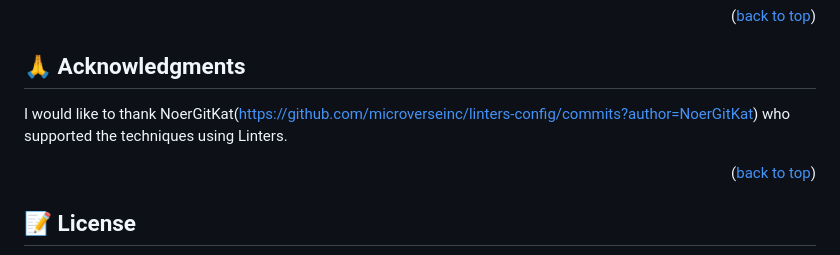
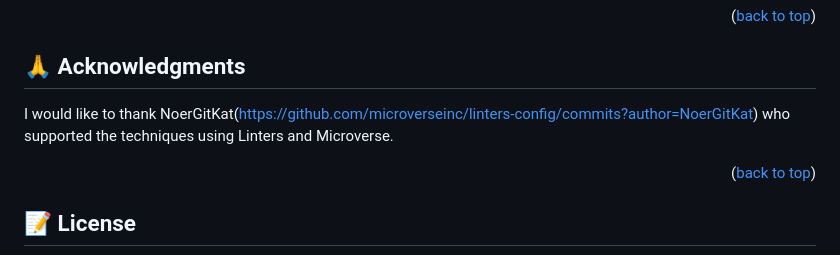
Before and after one commit to MayPyone/Hello_Microverse, a Markdown page: README.md, the part around the change. Rendered like a GitHub page.

```diff
--- a/README.md
+++ b/README.md
@@ -170,7 +170,7 @@ If you like this project, check my portfolio.
 
 
 
-I would like to thank NoerGitKat(https://github.com/microverseinc/linters-config/commits?author=NoerGitKat) who supported the techniques using Linters.
+I would like to thank NoerGitKat(https://github.com/microverseinc/linters-config/commits?author=NoerGitKat) who supported the techniques using Linters and Microverse.
 
 <p align="right">(<a href="#readme-top">back to top</a>)</p>
 
```
